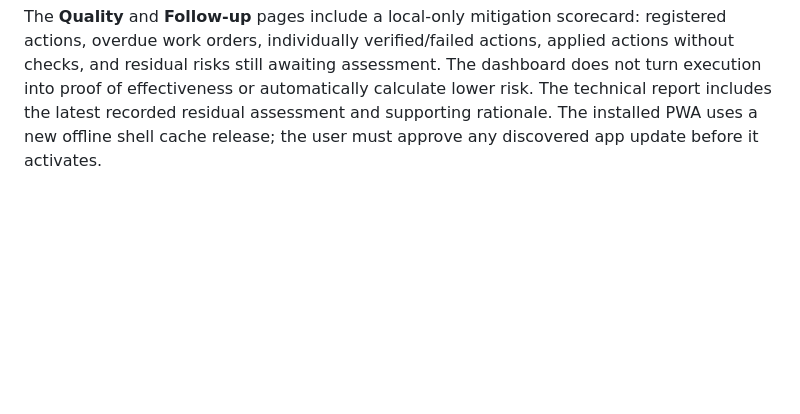
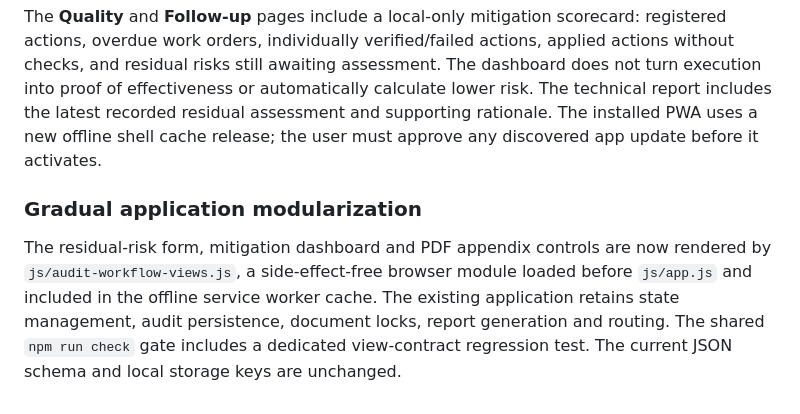
Before and after one commit to sempitern0/RabbitMole, a Markdown page: README.md, the part around the change. Drawn GitHub-style; blank space fills up the shorter version.

Commit message:
docs: document incremental separation of audit views

```diff
--- a/README.md
+++ b/README.md
@@ -216,3 +216,7 @@ Unconfirmed audits offer **Edit data**, **Download**, and **Remove** controls fo
 In **Findings → Residual risk**, an auditor records a dated, justified assessment with level, treatment recommendation, responsible assessor, optional next review and linked evidence. Historical assessments are append-only; legacy free-text residual notes remain intact and previously saved JSON v3 audits load without a migration. **Proposing acceptance does not approve risk acceptance or close a finding**; that remains a separate organizational decision.
 
 The **Quality** and **Follow-up** pages include a local-only mitigation scorecard: registered actions, overdue work orders, individually verified/failed actions, applied actions without checks, and residual risks still awaiting assessment. The dashboard does not turn execution into proof of effectiveness or automatically calculate lower risk. The technical report includes the latest recorded residual assessment and supporting rationale. The installed PWA uses a new offline shell cache release; the user must approve any discovered app update before it activates.
+
+### Gradual application modularization
+
+The residual-risk form, mitigation dashboard and PDF appendix controls are now rendered by `js/audit-workflow-views.js`, a side-effect-free browser module loaded before `js/app.js` and included in the offline service worker cache. The existing application retains state management, audit persistence, document locks, report generation and routing. The shared `npm run check` gate includes a dedicated view-contract regression test. The current JSON schema and local storage keys are unchanged.
```
